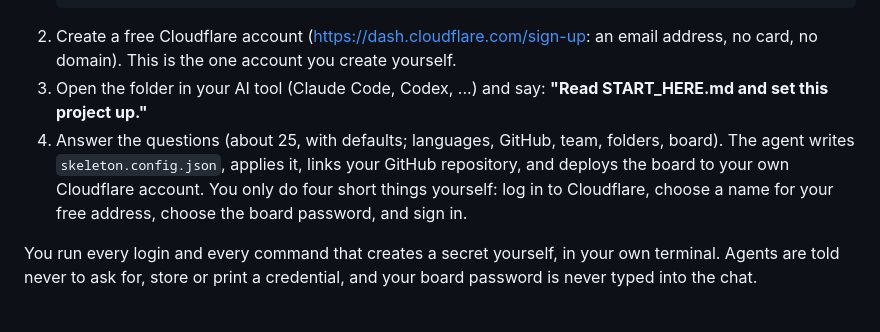
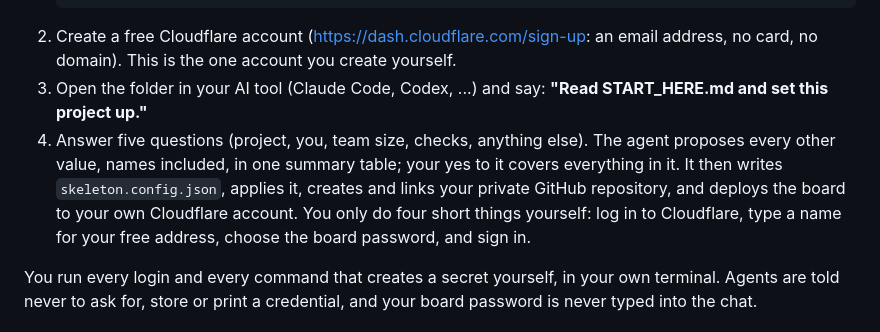
Before and after one commit to evilscript/skeleton, a Markdown page: README.md, the part around the change. Drawn GitHub-style.

````diff
--- a/README.md
+++ b/README.md
@@ -42,7 +42,7 @@ flowchart LR
    ```
 2. Create a free Cloudflare account (https://dash.cloudflare.com/sign-up: an email address, no card, no domain). This is the one account you create yourself.
 3. Open the folder in your AI tool (Claude Code, Codex, ...) and say: **"Read START_HERE.md and set this project up."**
-4. Answer the questions (about 25, with defaults; languages, GitHub, team, folders, board). The agent writes `skeleton.config.json`, applies it, links your GitHub repository, and deploys the board to your own Cloudflare account. You only do four short things yourself: log in to Cloudflare, choose a name for your free address, choose the board password, and sign in.
+4. Answer five questions (project, you, team size, checks, anything else). The agent proposes every other value, names included, in one summary table; your yes to it covers everything in it. It then writes `skeleton.config.json`, applies it, creates and links your private GitHub repository, and deploys the board to your own Cloudflare account. You only do four short things yourself: log in to Cloudflare, type a name for your free address, choose the board password, and sign in.
 
 You run every login and every command that creates a secret yourself, in your own terminal. Agents are told never to ask for, store or print a credential, and your board password is never typed into the chat.
 
````
Also changed, not shown: START_HERE.md (+40 -57 lines).
